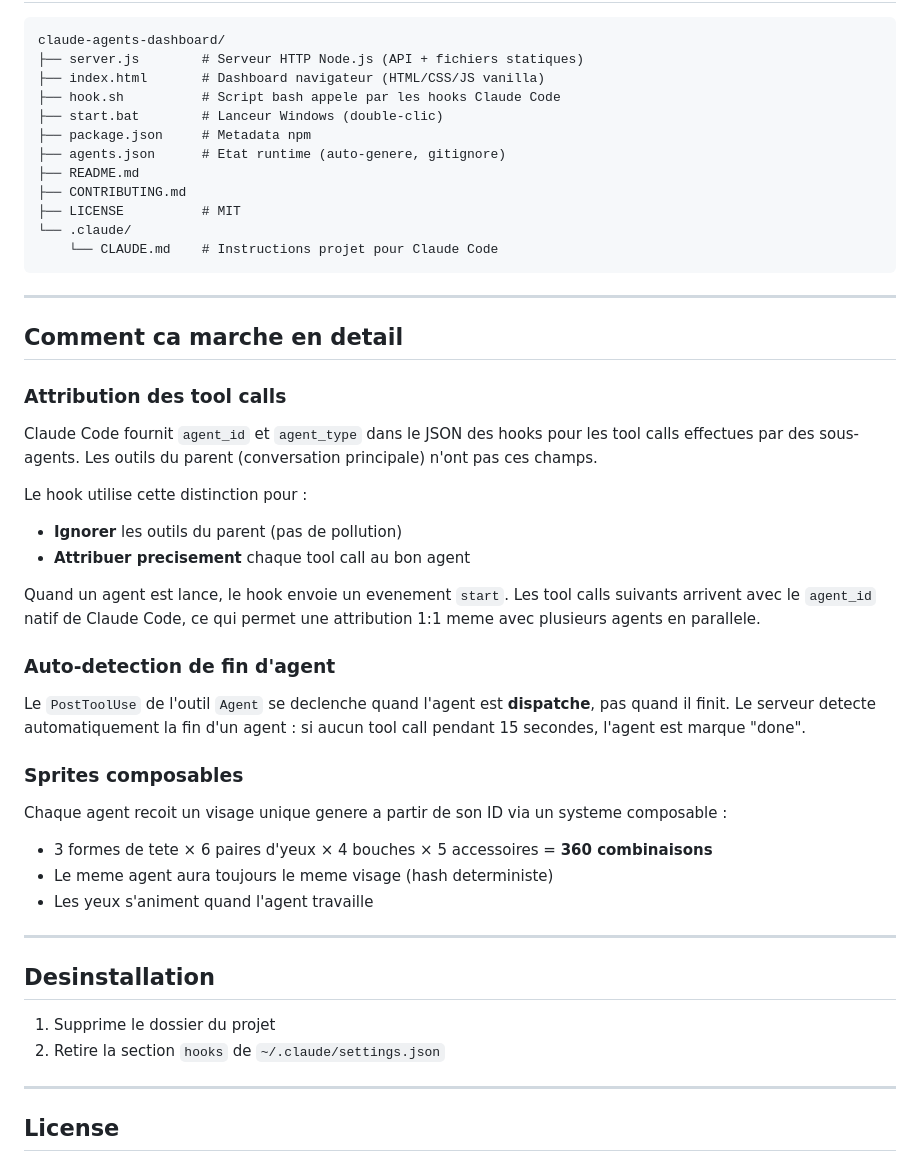
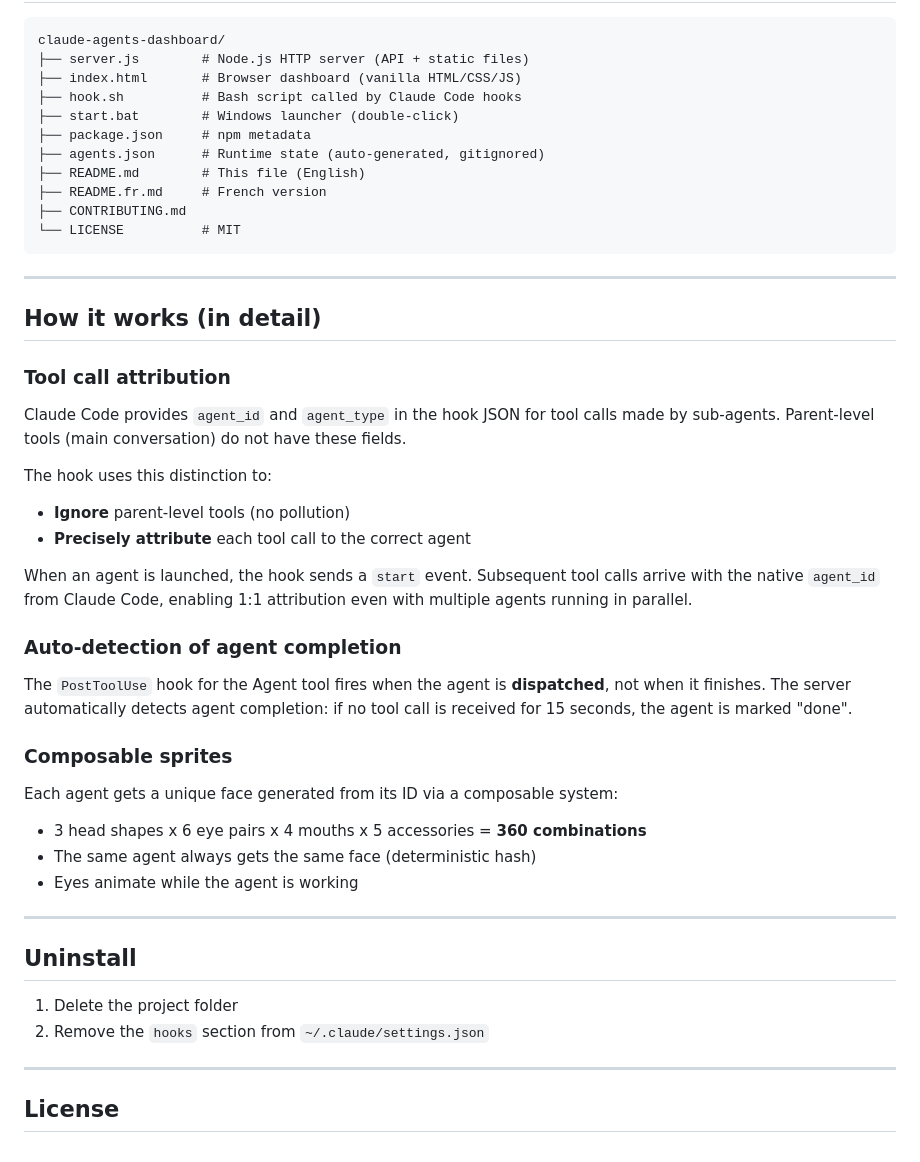
Before and after one commit to Nyx-Off/claude-agents-dashboard, a Markdown page: README.md, the part around one of its changes. Drawn GitHub-style.

````diff
--- a/README.md
+++ b/README.md
@@ -194,50 +196,49 @@ Le hook et le serveur communiquent via HTTP. Tu peux lancer le serveur sur une m
 
 ```
 claude-agents-dashboard/
-├── server.js        # Serveur HTTP Node.js (API + fichiers statiques)
-├── index.html       # Dashboard navigateur (HTML/CSS/JS vanilla)
-├── hook.sh          # Script bash appele par les hooks Claude Code
-├── start.bat        # Lanceur Windows (double-clic)
-├── package.json     # Metadata npm
-├── agents.json      # Etat runtime (auto-genere, gitignore)
-├── README.md
+├── server.js        # Node.js HTTP server (API + static files)
+├── index.html       # Browser dashboard (vanilla HTML/CSS/JS)
+├── hook.sh          # Bash script called by Claude Code hooks
+├── start.bat        # Windows launcher (double-click)
+├── package.json     # npm metadata
+├── agents.json      # Runtime state (auto-generated, gitignored)
+├── README.md        # This file (English)
+├── README.fr.md     # French version
 ├── CONTRIBUTING.md
-├── LICENSE          # MIT
-└── .claude/
-    └── CLAUDE.md    # Instructions projet pour Claude Code
+└── LICENSE          # MIT
 ```
 
 ---
 
-## Comment ca marche en detail
+## How it works (in detail)
 
-### Attribution des tool calls
+### Tool call attribution
 
-Claude Code fournit `agent_id` et `agent_type` dans le JSON des hooks pour les tool calls effectues par des sous-agents. Les outils du parent (conversation principale) n'ont pas ces champs.
+Claude Code provides `agent_id` and `agent_type` in the hook JSON for tool calls made by sub-agents. Parent-level tools (main conversation) do not have these fields.
 
-Le hook utilise cette distinction pour :
-- **Ignorer** les outils du parent (pas de pollution)
-- **Attribuer precisement** chaque tool call au bon agent
+The hook uses this distinction to:
+- **Ignore** parent-level tools (no pollution)
+- **Precisely attribute** each tool call to the correct agent
 
-Quand un agent est lance, le hook envoie un evenement `start`. Les tool calls suivants arrivent avec le `agent_id` natif de Claude Code, ce qui permet une attribution 1:1 meme avec plusieurs agents en parallele.
+When an agent is launched, the hook sends a `start` event. Subsequent tool calls arrive with the native `agent_id` from Claude Code, enabling 1:1 attribution even with multiple agents running in parallel.
 
-### Auto-detection de fin d'agent
+### Auto-detection of agent completion
 
-Le `PostToolUse` de l'outil `Agent` se declenche quand l'agent est **dispatche**, pas quand il finit. Le serveur detecte automatiquement la fin d'un agent : si aucun tool call pendant 15 secondes, l'agent est marque "done".
+The `PostToolUse` hook for the Agent tool fires when the agent is **dispatched**, not when it finishes. The server automatically detects agent completion: if no tool call is received for 15 seconds, the agent is marked "done".
 
-### Sprites composables
+### Composable sprites
 
-Chaque agent recoit un visage unique genere a partir de son ID via un systeme composable :
-- 3 formes de tete × 6 paires d'yeux × 4 bouches × 5 accessoires = **360 combinaisons**
-- Le meme agent aura toujours le meme visage (hash deterministe)
-- Les yeux s'animent quand l'agent travaille
+Each agent gets a unique face generated from its ID via a composable system:
+- 3 head shapes x 6 eye pairs x 4 mouths x 5 accessories = **360 combinations**
+- The same agent always gets the same face (deterministic hash)
+- Eyes animate while the agent is working
 
 ---
 
-## Desinstallation
+## Uninstall
 
-1. Supprime le dossier du projet
-2. Retire la section `hooks` de `~/.claude/settings.json`
+1. Delete the project folder
+2. Remove the `hooks` section from `~/.claude/settings.json`
 
 ---
 
````
Also changed, not shown: other parts of README.md (+63 -61 lines), README.fr.md (added, +248 -0 lines).
